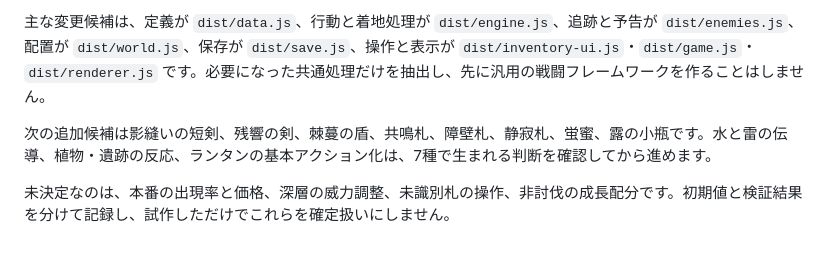
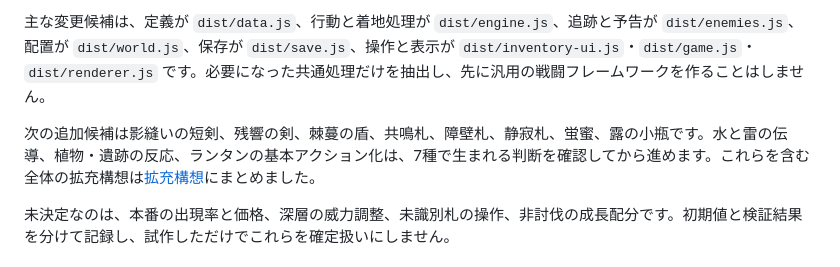
Before and after one commit to y-krn/lantern-dungeon, a Markdown page: docs/strategy-expansion.md, the part around the change. Rendered like a GitHub page.

```diff
--- a/docs/strategy-expansion.md
+++ b/docs/strategy-expansion.md
@@ -217,7 +217,7 @@
 
 主な変更候補は、定義が `dist/data.js`、行動と着地処理が `dist/engine.js`、追跡と予告が `dist/enemies.js`、配置が `dist/world.js`、保存が `dist/save.js`、操作と表示が `dist/inventory-ui.js`・`dist/game.js`・`dist/renderer.js` です。必要になった共通処理だけを抽出し、先に汎用の戦闘フレームワークを作ることはしません。
 
-次の追加候補は影縫いの短剣、残響の剣、棘蔓の盾、共鳴札、障壁札、静寂札、蛍蜜、露の小瓶です。水と雷の伝導、植物・遺跡の反応、ランタンの基本アクション化は、7種で生まれる判断を確認してから進めます。
+次の追加候補は影縫いの短剣、残響の剣、棘蔓の盾、共鳴札、障壁札、静寂札、蛍蜜、露の小瓶です。水と雷の伝導、植物・遺跡の反応、ランタンの基本アクション化は、7種で生まれる判断を確認してから進めます。これらを含む全体の拡充構想は[拡充構想](expansion-roadmap.md)にまとめました。
 
 未決定なのは、本番の出現率と価格、深層の威力調整、未識別札の操作、非討伐の成長配分です。初期値と検証結果を分けて記録し、試作しただけでこれらを確定扱いにしません。
 
```
Also changed, not shown: docs/expansion-roadmap.md (added, +289 -0 lines).
